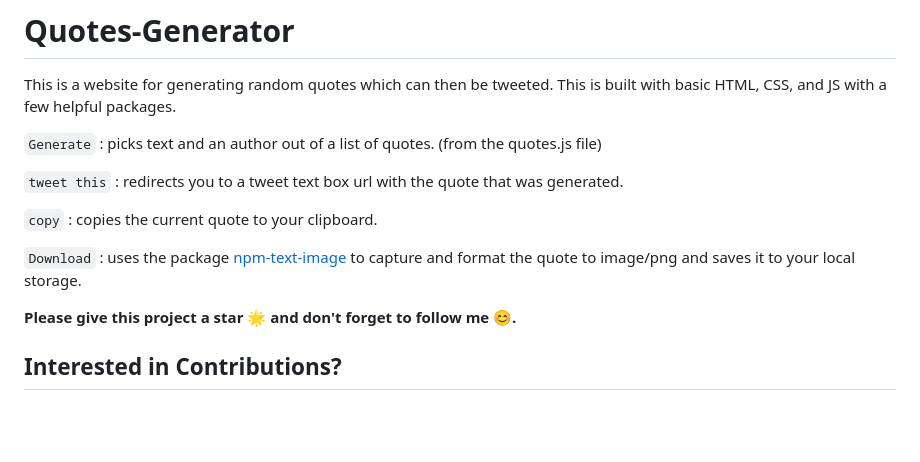
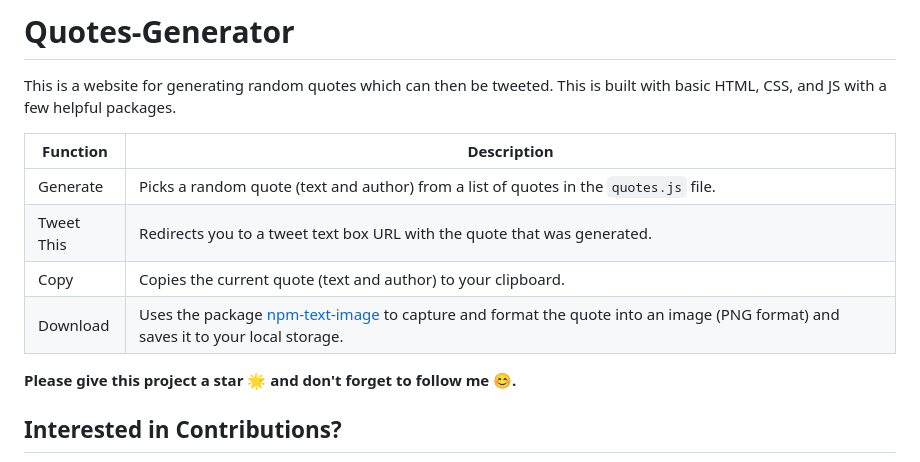
Before and after one commit to seths10/Quotes-Generator, a Markdown page: README.md, the part around the change. GitHub-like rendering; blank space fills up the shorter version.

Commit message:
Enhanced README.md

```diff
--- a/README.md
+++ b/README.md
@@ -2,13 +2,12 @@
 
 This is a website for generating random quotes which can then be tweeted. This is built with basic HTML, CSS, and JS with a few helpful packages.
 
-`Generate` : picks text and an author out of a list of quotes. (from the quotes.js file)
-
-`tweet this` : redirects you to a tweet text box url with the quote that was generated.
-
-`copy` : copies the current quote to your clipboard.
-
-`Download` : uses the package [npm-text-image](https://www.npmjs.com/package/text-image) to capture and format the quote to image/png and saves it to your local storage.
+| Function            | Description                                                                                        |
+|---------------------|----------------------------------------------------------------------------------------------------|
+| Generate             | Picks a random quote (text and author) from a list of quotes in the `quotes.js` file.             |
+| Tweet This           | Redirects you to a tweet text box URL with the quote that was generated.                            |
+| Copy                | Copies the current quote (text and author) to your clipboard.                                      |
+| Download            | Uses the package [npm-text-image](https://www.npmjs.com/package/text-image) to capture and format the quote into an image (PNG format) and saves it to your local storage. |
 
 **Please give this project a star 🌟 and don't forget to follow me 😊.**
 
```
